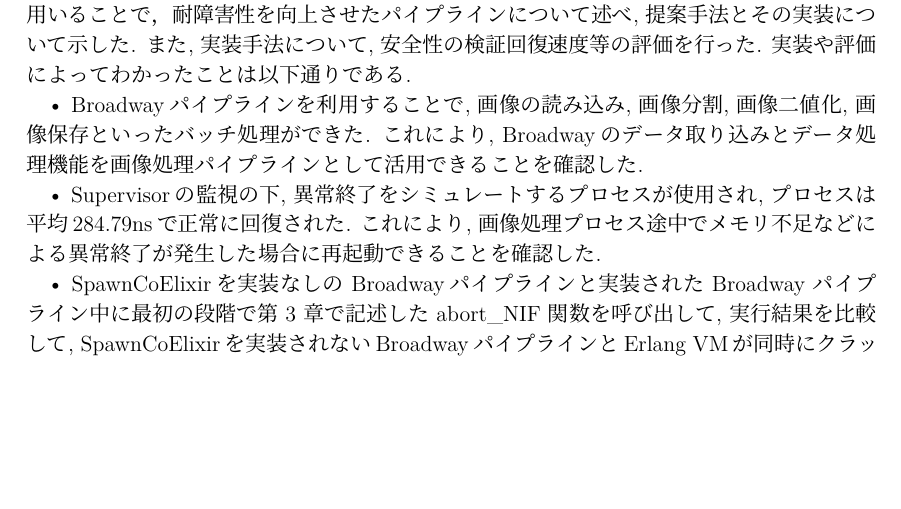
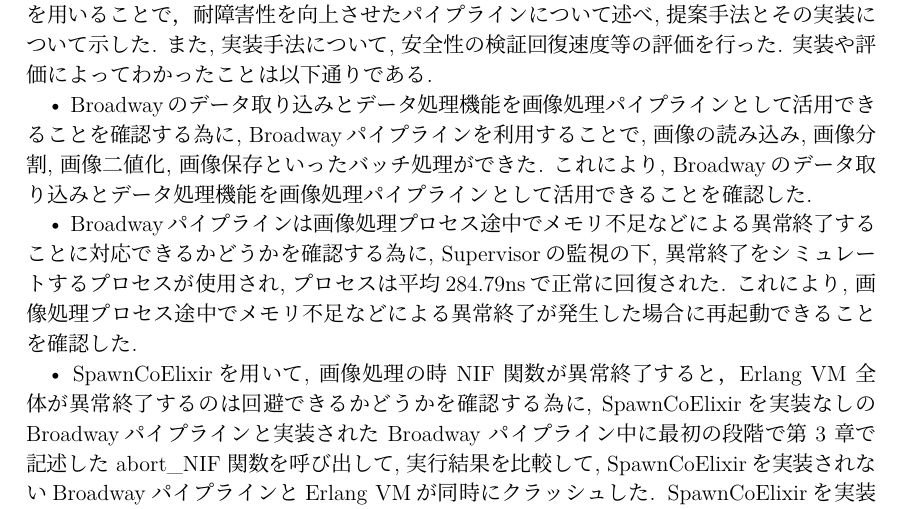
Before and after one commit to zackylab/thesis_yousaikei, a LaTeX thesis (ja/masterThesisJaSample.tex): part of page 23 of 26, cut so that both start at the same text, the shorter picture padded with empty space. Compiled offline with pLaTeX and dvipdfmx; a LaTeX package or settings file that is missing is left out.

Commit message:
Update masterThesisJaSample.tex

```diff
--- a/ja/masterThesisJaSample.tex
+++ b/ja/masterThesisJaSample.tex
@@ -776,13 +776,13 @@
 
 \chapter{まとめと将来課題}
 \section{まとめ}
-本稿では, 画像処理プロセス途中でメモリ不足などによる異常終了や画像処理の時でNIF 関数が異常終了することで, Erlang VM 全体が異常終了することを対応する為に, 画像処理において耐障害性の高いパイプラインを構築することを提案した. Broadwayのデータ取り込みとデータ処理機能を画像処理パイプラインとして活用すること, SupervisorとNodeを用いることで，耐障害性を向上させたパイプラインについて述べ, 提案手法とその実装について示した. また, 実装手法について, 安全性の検証回復速度等の評価を行った. 実装や評価によってわかったことは以下通りである.
+本稿では, 画像処理プロセス途中でメモリ不足などによる異常終了や画像処理の時でNIF 関数が異常終了することで，Erlang VM 全体が異常終了することを対応する為に, 画像処理において耐障害性の高いパイプラインを構築することを提案した. Broadwayのデータ取り込みとデータ処理機能を画像処理パイプラインとして活用すること, SupervisorとNodeを用いることで，耐障害性を向上させたパイプラインについて述べ, 提案手法とその実装について示した. また, 実装手法について, 安全性の検証回復速度等の評価を行った. 実装や評価によってわかったことは以下通りである.
 
-• Broadwayパイプラインを利用することで, 画像の読み込み, 画像分割, 画像二値化, 画像保存といったバッチ処理ができた. これにより, Broadwayのデータ取り込みとデータ処理機能を画像処理パイプラインとして活用できることを確認した.
+• Broadwayのデータ取り込みとデータ処理機能を画像処理パイプラインとして活用できることを確認する為に, Broadwayパイプラインを利用することで, 画像の読み込み, 画像分割, 画像二値化, 画像保存といったバッチ処理ができた. これにより, Broadwayのデータ取り込みとデータ処理機能を画像処理パイプラインとして活用できることを確認した.
 
-• Supervisorの監視の下, 異常終了をシミュレートするプロセスが使用され, プロセスは平均284.79nsで正常に回復された. これにより, 画像処理プロセス途中でメモリ不足などによる異常終了が発生した場合に再起動できることを確認した.
+• Broadwayパイプラインは画像処理プロセス途中でメモリ不足などによる異常終了することに対応できるかどうかを確認する為に, Supervisorの監視の下, 異常終了をシミュレートするプロセスが使用され, プロセスは平均284.79nsで正常に回復された. これにより, 画像処理プロセス途中でメモリ不足などによる異常終了が発生した場合に再起動できることを確認した.
 
-• SpawnCoElixirを実装なしの Broadwayパイプラインと実装された Broadway パイプライン中に最初の段階で第 3 章で記述した abort\_NIF 関数を呼び出して, 実行結果を比較して, SpawnCoElixirを実装されないBroadwayパイプラインとErlang VMが同時にクラッシュした. SpawnCoElixirを実装された Broadwayパイプラインはクラッシュしなっかた, そしてプロデューサー データは消費するワーカーに正常に渡された. これにより画像処理の時 NIF 関数が異常終了すると，Erlang VM 全体が異常終了するのは回避できることを確認した.
+• SpawnCoElixirを用いて, 画像処理の時 NIF 関数が異常終了すると，Erlang VM 全体が異常終了するのは回避できるかどうかを確認する為に, SpawnCoElixirを実装なしの Broadwayパイプラインと実装された Broadway パイプライン中に最初の段階で第 3 章で記述した abort\_NIF 関数を呼び出して, 実行結果を比較して, SpawnCoElixirを実装されないBroadwayパイプラインとErlang VMが同時にクラッシュした. SpawnCoElixirを実装された Broadwayパイプラインはクラッシュしなっかた, そしてプロデューサー データは消費するワーカーに正常に渡された. これにより画像処理の時 NIF 関数が異常終了すると，Erlang VM 全体が異常終了するのは回避できることを確認した.
 
 SpawnCoElixirとBroadway フレームワークを導入し，耐障害性と並列性の向上と組み合わせることで，画像バッチ処理の効率と信頼性が向上した．改良されたプロセスにより，大規模な画像処理タスクへの適応性が高まり，さまざまな異常事態への対処が向上できる.
 
```
